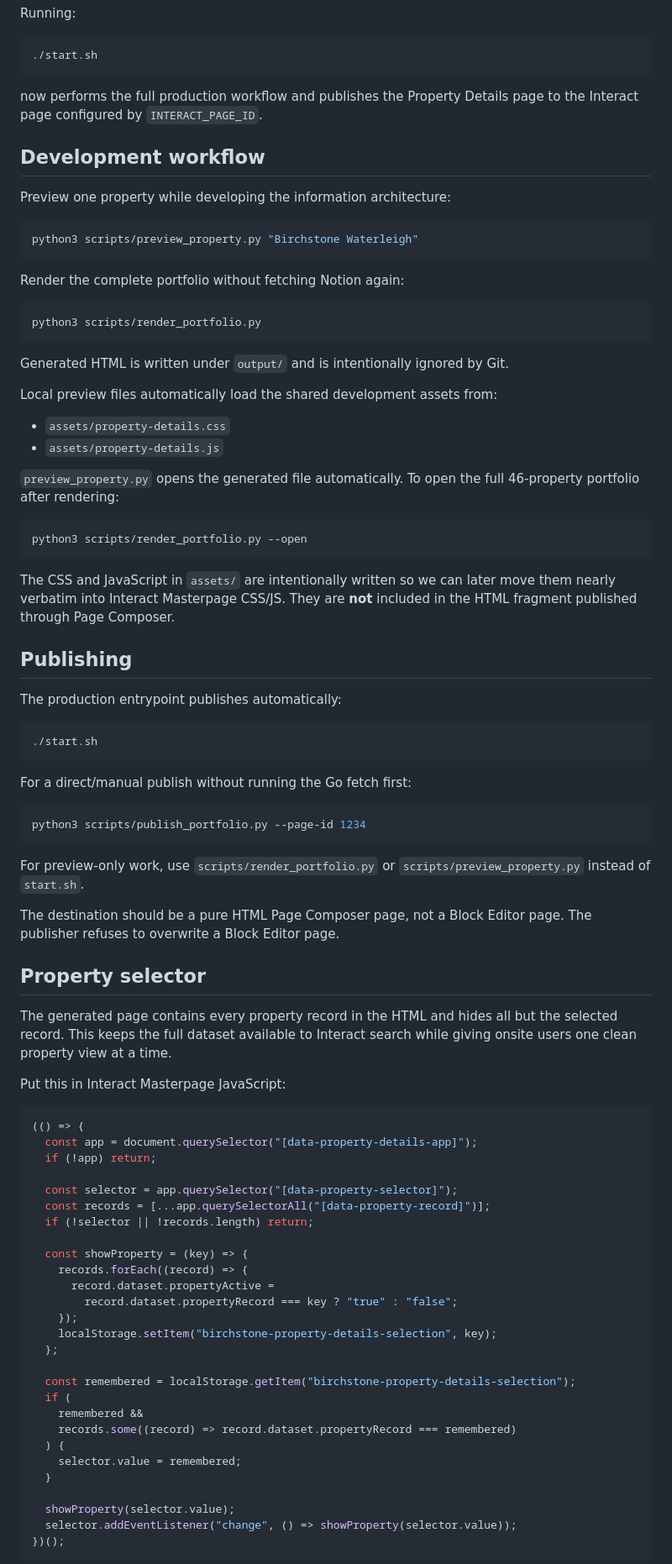
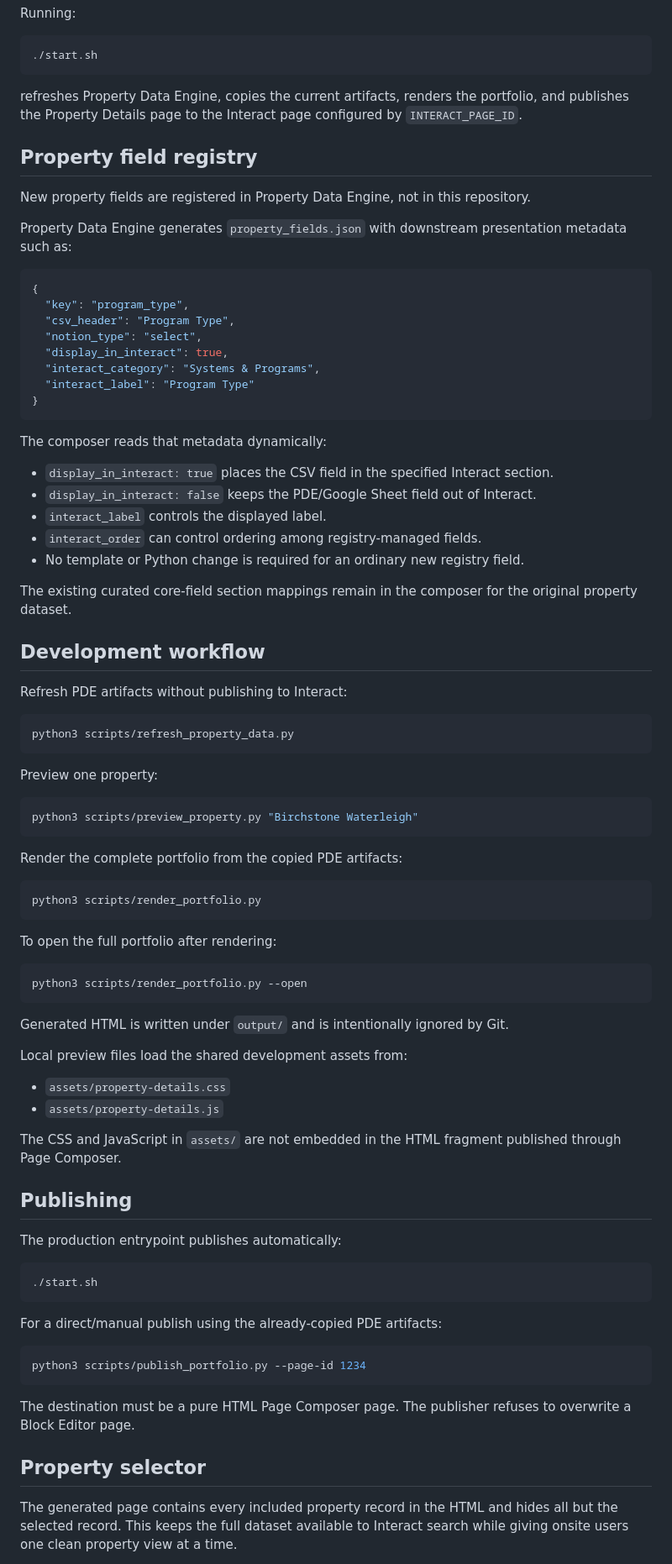
Before and after one commit to austinmhorn/property-details-page-composer, a Markdown page: README.md, the part around one of its changes. Shown at 84% size. Drawn GitHub-style.

Commit message:
v2.0.0 document PDE-driven composer architecture

````diff
--- a/README.md
+++ b/README.md
@@ -71,36 +94,69 @@ Running:
 ./start.sh
 ```
 
-now performs the full production workflow and publishes the Property Details page to the Interact page configured by `INTERACT_PAGE_ID`.
+refreshes Property Data Engine, copies the current artifacts, renders the portfolio, and publishes the Property Details page to the Interact page configured by `INTERACT_PAGE_ID`.
+
+## Property field registry
+
+New property fields are registered in Property Data Engine, not in this repository.
+
+Property Data Engine generates `property_fields.json` with downstream presentation metadata such as:
+
+```json
+{
+  "key": "program_type",
+  "csv_header": "Program Type",
+  "notion_type": "select",
+  "display_in_interact": true,
+  "interact_category": "Systems & Programs",
+  "interact_label": "Program Type"
+}
+```
+
+The composer reads that metadata dynamically:
+
+- `display_in_interact: true` places the CSV field in the specified Interact section.
+- `display_in_interact: false` keeps the PDE/Google Sheet field out of Interact.
+- `interact_label` controls the displayed label.
+- `interact_order` can control ordering among registry-managed fields.
+- No template or Python change is required for an ordinary new registry field.
+
+The existing curated core-field section mappings remain in the composer for the original property dataset.
 
 ## Development workflow
 
-Preview one property while developing the information architecture:
+Refresh PDE artifacts without publishing to Interact:
+
+```bash
+python3 scripts/refresh_property_data.py
+```
+
+Preview one property:
 
 ```bash
 python3 scripts/preview_property.py "Birchstone Waterleigh"
 ```
 
-Render the complete portfolio without fetching Notion again:
+Render the complete portfolio from the copied PDE artifacts:
 
 ```bash
 python3 scripts/render_portfolio.py
 ```
 
-Generated HTML is written under `output/` and is intentionally ignored by Git.
-
-Local preview files automatically load the shared development assets from:
-
-- `assets/property-details.css`
-- `assets/property-details.js`
-
-`preview_property.py` opens the generated file automatically. To open the full 46-property portfolio after rendering:
+To open the full portfolio after rendering:
 
 ```bash
 python3 scripts/render_portfolio.py --open
 ```
 
-The CSS and JavaScript in `assets/` are intentionally written so we can later move them nearly verbatim into Interact Masterpage CSS/JS. They are **not** included in the HTML fragment published through Page Composer.
+Generated HTML is written under `output/` and is intentionally ignored by Git.
+
+Local preview files load the shared development assets from:
+
+- `assets/property-details.css`
+- `assets/property-details.js`
+
+The CSS and JavaScript in `assets/` are not embedded in the HTML fragment published through Page Composer.
 
 ## Publishing
 
@@ -110,49 +166,15 @@ The production entrypoint publishes automatically:
 ./start.sh
 ```
 
-For a direct/manual publish without running the Go fetch first:
+For a direct/manual publish using the already-copied PDE artifacts:
 
 ```bash
 python3 scripts/publish_portfolio.py --page-id 1234
 ```
 
-For preview-only work, use `scripts/render_portfolio.py` or `scripts/preview_property.py` instead of `start.sh`.
-
-The destination should be a pure HTML Page Composer page, not a Block Editor page. The publisher refuses to overwrite a Block Editor page.
+The destination must be a pure HTML Page Composer page. The publisher refuses to overwrite a Block Editor page.
 
 ## Property selector
 
-The generated page contains every property record in the HTML and hides all but the selected record. This keeps the full dataset available to Interact search while giving onsite users one clean property view at a time.
+The generated page contains every included property record in the HTML and hides all but the selected record. This keeps the full dataset available to Interact search while giving onsite users one clean property view at a time.
 
-Put this in Interact Masterpage JavaScript:
-
-```javascript
-(() => {
-  const app = document.querySelector("[data-property-details-app]");
-  if (!app) return;
-
-  const selector = app.querySelector("[data-property-selector]");
-  const records = [...app.querySelectorAll("[data-property-record]")];
-  if (!selector || !records.length) return;
-
-  const showProperty = (key) => {
-    records.forEach((record) => {
-      record.dataset.propertyActive =
-        record.dataset.propertyRecord === key ? "true" : "false";
-    });
-    localStorage.setItem("birchstone-property-details-selection", key);
-  };
-
-  const remembered = localStorage.getItem("birchstone-property-details-selection");
-  if (
-    remembered &&
-    records.some((record) => record.dataset.propertyRecord === remembered)
-  ) {
-    selector.value = remembered;
-  }
-
-  showProperty(selector.value);
-  selector.addEventListener("change", () => showProperty(selector.value));
-})();
-```
-
````
Also changed, not shown: other parts of README.md (+47 -39 lines).
